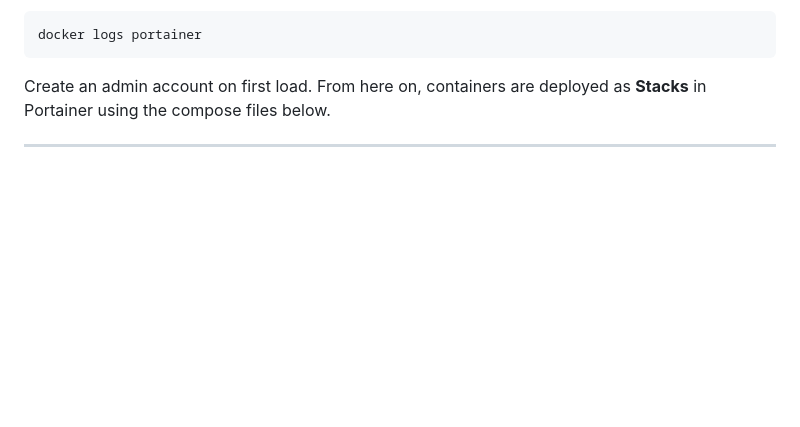
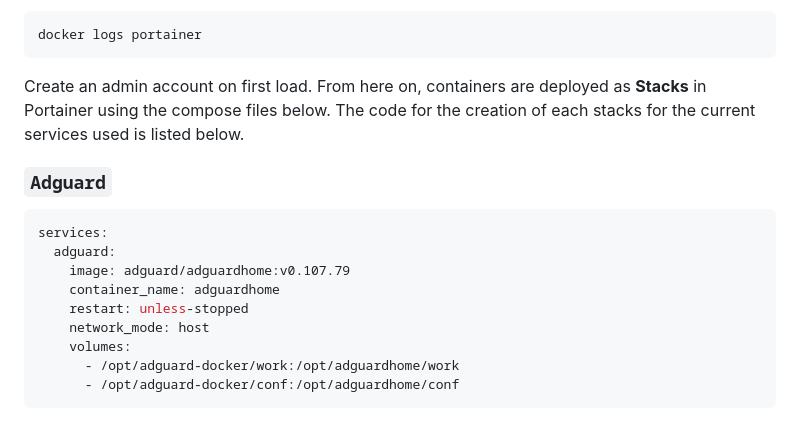
Before and after one commit to IbrandonrtI/My-Home-Lab-, a Markdown page: README.md, the part around one of its changes. Drawn GitHub-style; blank space fills up the shorter version.

Commit message:
Update README with Docker stack configurations
Added Docker stack configurations for Adguard, beszel, beszel-agent, filebrowser, and homepage services.

````diff
--- a/README.md
+++ b/README.md
@@ -194,3 +194,18 @@ docker logs portainer
 ```
 
 Create an admin account on first load. From here on, containers are deployed as **Stacks** in Portainer using the compose files below.
+The code for the creation of each stacks for the current services used is listed below.
+
+### `Adguard`
+```bash
+services:
+  adguard:
+    image: adguard/adguardhome:v0.107.79
+    container_name: adguardhome
+    restart: unless-stopped
+    network_mode: host
+    volumes:
+      - /opt/adguard-docker/work:/opt/adguardhome/work
+      - /opt/adguard-docker/conf:/opt/adguardhome/conf
+```
+
````
Also changed, not shown: other parts of README.md (+83 -0 lines).
